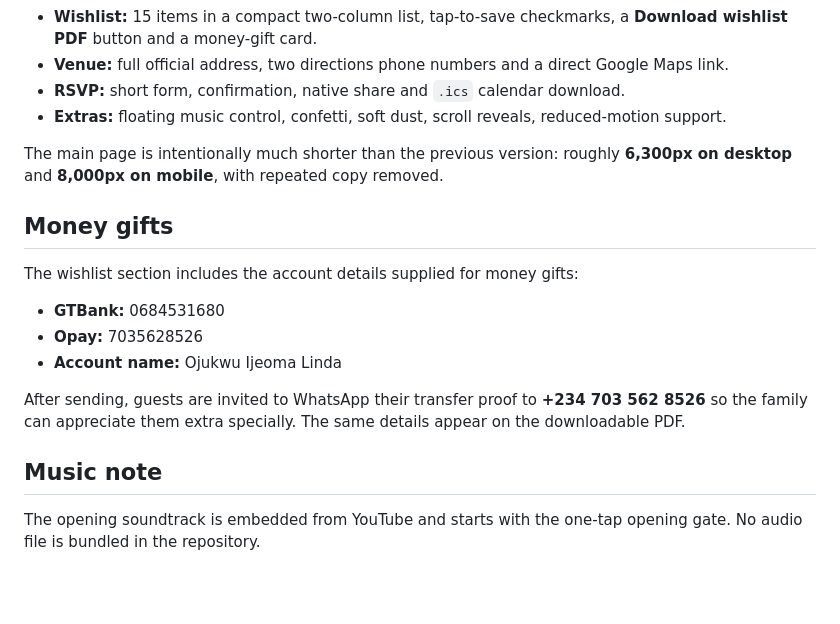
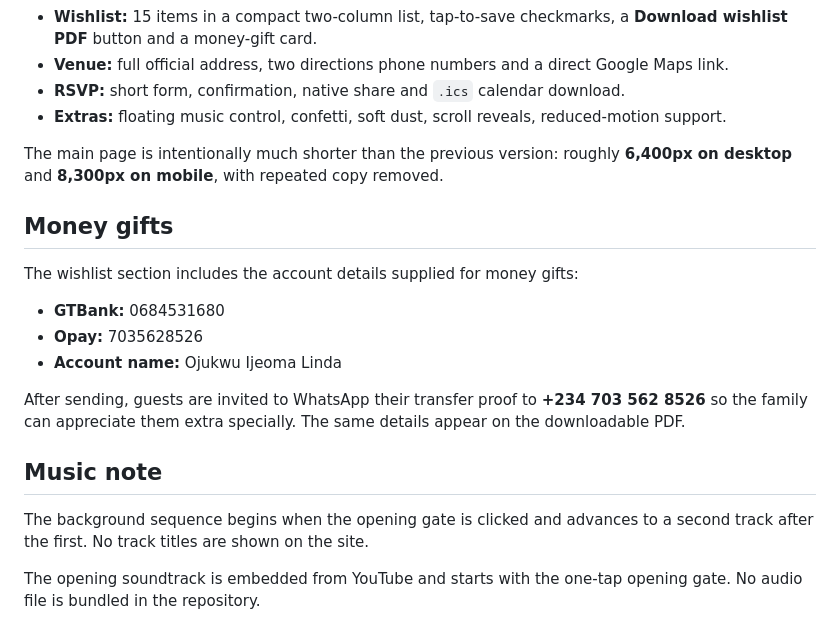
Before and after one commit to marquis-code/ijeoma-birthday-picnic, a Markdown page: README.md, the part around the change. GitHub-like rendering; blank space fills up the shorter version.

```diff
--- a/README.md
+++ b/README.md
@@ -33,7 +33,7 @@ Directions: **+234 703 562 8526** or **+234 705 718 8970**.
 - **RSVP:** short form, confirmation, native share and `.ics` calendar download.
 - **Extras:** floating music control, confetti, soft dust, scroll reveals, reduced-motion support.
 
-The main page is intentionally much shorter than the previous version: roughly **6,300px on desktop** and **8,000px on mobile**, with repeated copy removed.
+The main page is intentionally much shorter than the previous version: roughly **6,400px on desktop** and **8,300px on mobile**, with repeated copy removed.
 
 ## Money gifts
 
@@ -46,6 +46,8 @@ The wishlist section includes the account details supplied for money gifts:
 After sending, guests are invited to WhatsApp their transfer proof to **+234 703 562 8526** so the family can appreciate them extra specially. The same details appear on the downloadable PDF.
 
 ## Music note
+
+The background sequence begins when the opening gate is clicked and advances to a second track after the first. No track titles are shown on the site.
 
 The opening soundtrack is embedded from YouTube and starts with the one-tap opening gate. No audio file is bundled in the repository.
 
```
Also changed, not shown: preview/full-page.jpg, preview/invitation.jpg (added), 2 other files.
